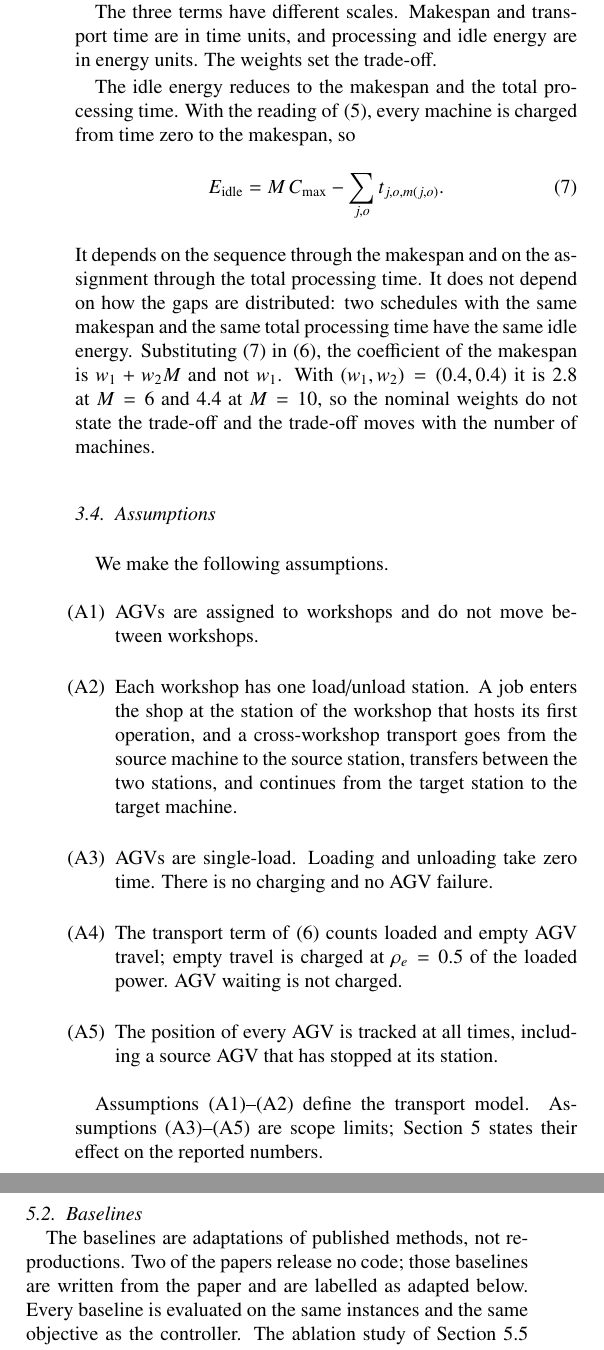
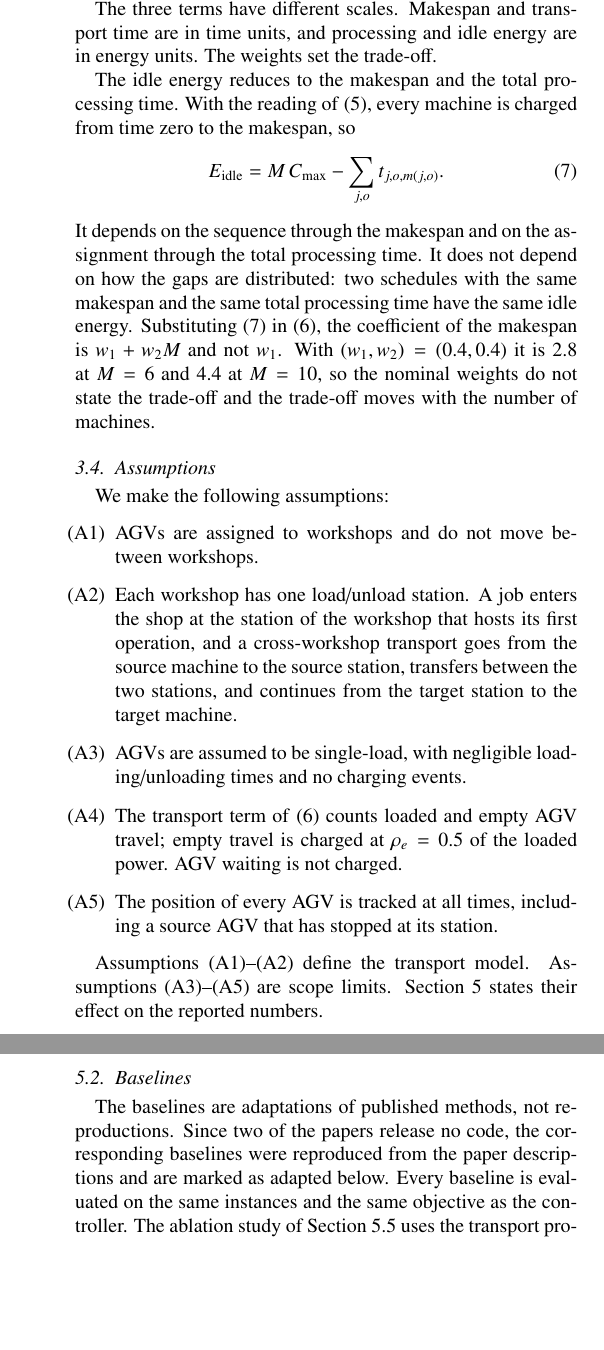
Before and after one commit to wangyuanxty/plcsp, a LaTeX paper (paper/main.tex, which reads paper/sections/03-problem-formulation.tex, paper/sections/05-experiments.tex): two parts of the columns of pages 6 and 10 of 19, joined at a grey line, cut so that both start at the same text, the shorter picture padded with empty space. Compiled offline with pdfLaTeX.

Commit message:
修改problem definition

```diff
--- a/paper/sections/03-problem-formulation.tex
+++ b/paper/sections/03-problem-formulation.tex
@@ -149,7 +149,7 @@ number of machines.
 
 \subsection{Assumptions}
 
-We make the following assumptions.
+We make the following assumptions:
 \begin{itemize}
 \item[(A1)] AGVs are assigned to workshops and do not move between
 workshops.
@@ -158,8 +158,7 @@ shop at the station of the workshop that hosts its first operation, and
 a cross-workshop transport goes from the source machine to the source
 station, transfers between the two stations, and continues from the
 target station to the target machine.
-\item[(A3)] AGVs are single-load. Loading and unloading take zero time.
-There is no charging and no AGV failure.
+\item[(A3)] AGVs are assumed to be single-load, with negligible loading/unloading times and no charging events.
 \item[(A4)] The transport term of \eqref{eq:objective} counts loaded and
 empty AGV travel; empty travel is charged at $\rho_e=0.5$ of the loaded
 power. AGV waiting is not charged.
@@ -168,7 +167,7 @@ a source AGV that has stopped at its station.
 \end{itemize}
 
 Assumptions (A1)--(A2) define the transport model. Assumptions (A3)--(A5)
-are scope limits; Section~\ref{sec:experiments} states their effect on the
+are scope limits. Section~\ref{sec:experiments} states their effect on the
 reported numbers.
 
 \subsection{Decision process}
--- a/paper/sections/05-experiments.tex
+++ b/paper/sections/05-experiments.tex
@@ -49,4 +48,7 @@ comparable with those reported there.
 
 \subsection{Baselines}
 
-The baselines are adaptations of published methods, not reproductions. Two of the papers release no code; those baselines are written from the paper and are labelled as adapted below. Every baseline is evaluated on the same instances and the same objective as the controller. The ablation study of Section~\ref{sec:ablations} uses the transport protocol of Wang et al.~\cite{wang2025multitarget} -- no AGV fleet, machine-to-machine travel, loaded travel only -- which is the protocol of their released code; Section~\ref{sec:published-values} explains why those values are not placed beside the published ones.
+The baselines are adaptations of published methods, not reproductions. Since two of the papers release no code,
+the corresponding baselines were reproduced from the paper descriptions and are marked as adapted below.
+Every baseline is evaluated on the same instances and the same objective as the controller.
+The ablation study of Section~\ref{sec:ablations} uses the transport protocol of
```
Also changed, not shown: paper/sections/01-introduction.tex (+1 -1 lines), paper/sections/03-problem-formulation.tex (6 more changed lines), paper/sections/05-experiments.tex (10 more changed lines).
